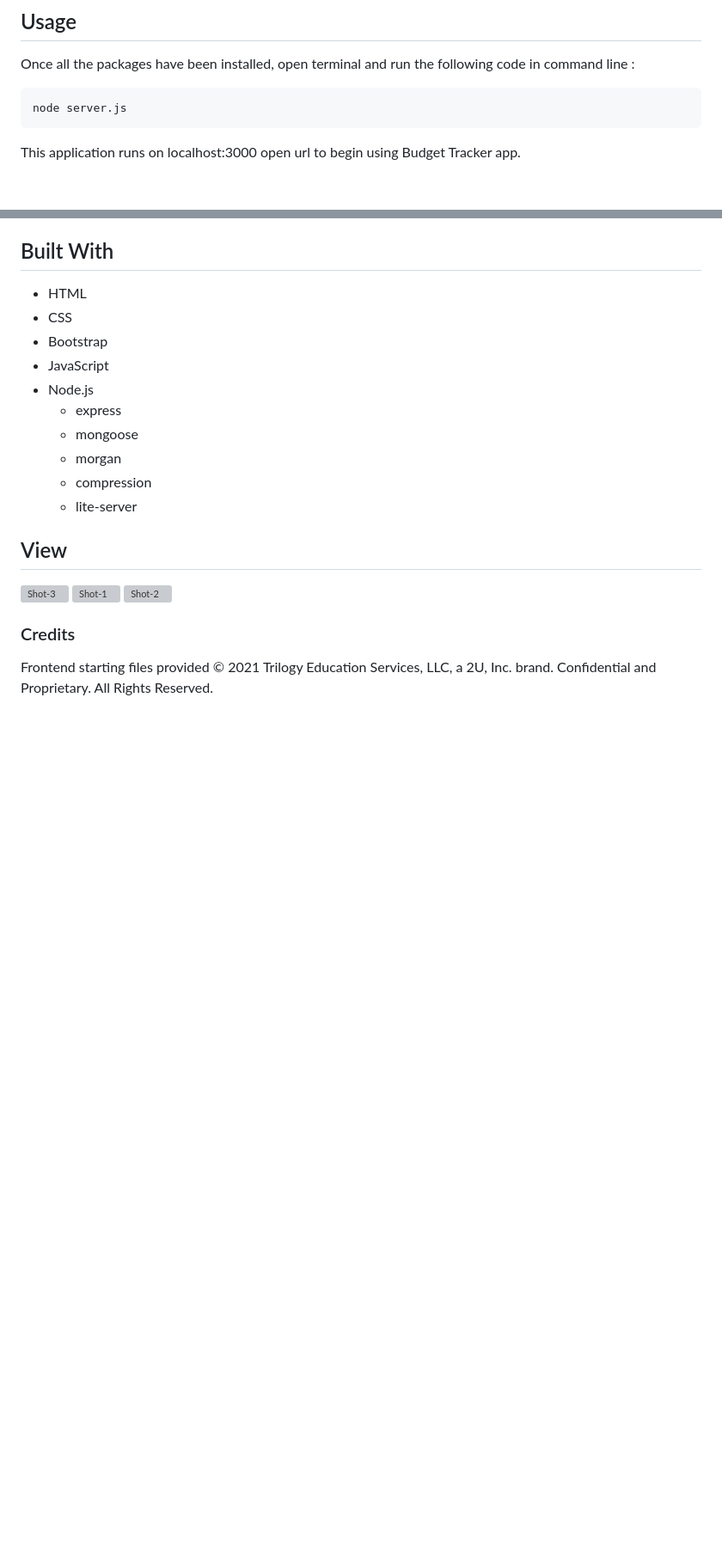
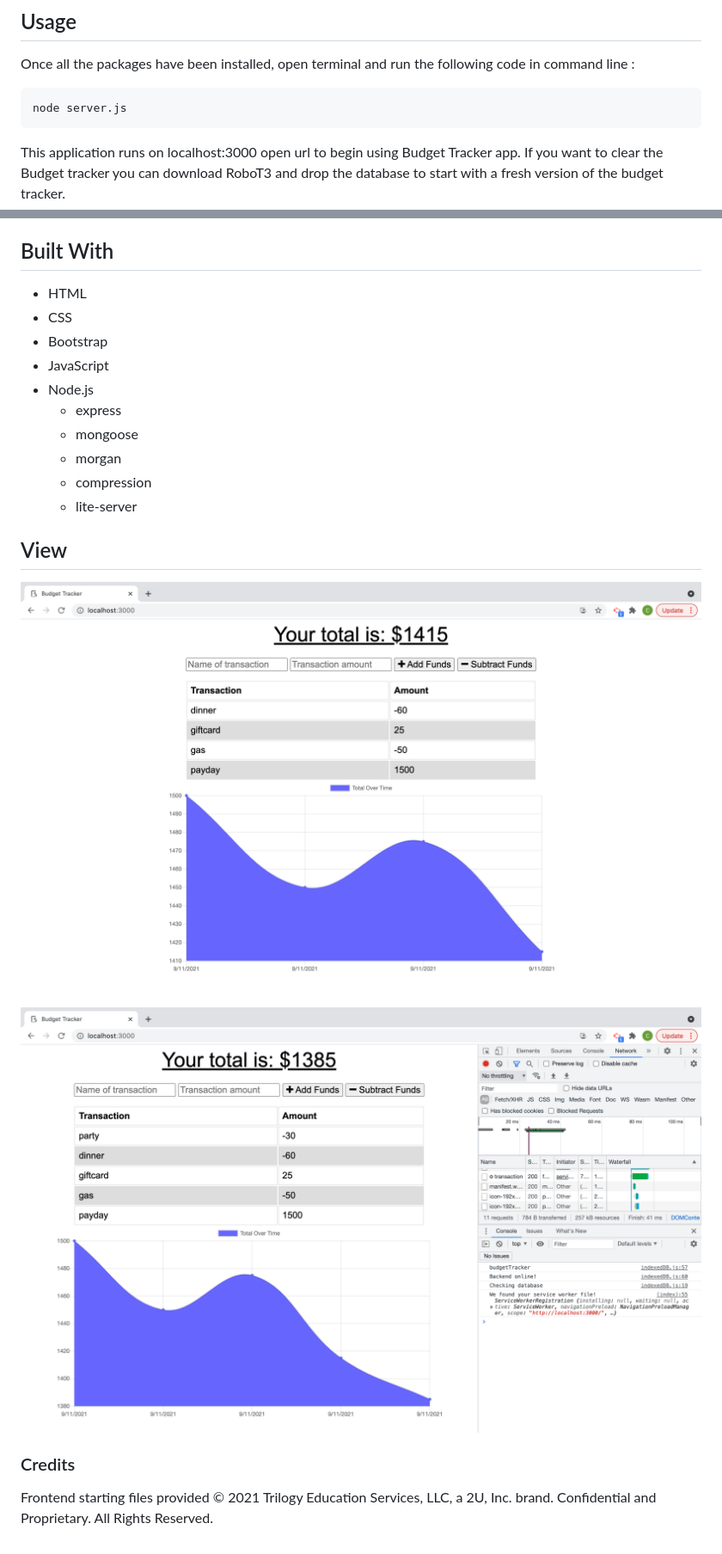
Before and after one commit to CaitlinSwickard/Online-Offline-Budget-Tracker, a Markdown page: readme.md, 2 parts joined by grey strips. Shown: that part at 86% size. GitHub-like rendering; pictures changed too: images/budget_tracker.png (added), images/offline.png (added); blank space fills up the shorter version; grey boxes are pictures that could not be loaded.

Commit message:
added photos to readme

````diff
--- a/readme.md
+++ b/readme.md
@@ -44,7 +44,7 @@ Once all the packages have been installed, open terminal and run the following c
 node server.js
 ```
 
-This application runs on localhost:3000 open url to begin using Budget Tracker app.
+This application runs on localhost:3000 open url to begin using Budget Tracker app. If you want to clear the Budget tracker you can download RoboT3 and drop the database to start with a fresh version of the budget tracker.
 
 ## Built With
 
@@ -61,9 +61,9 @@ This application runs on localhost:3000 open url to begin using Budget Tracker a
 
 ## View
 
-![Shot-3]()
-![Shot-1]()
-![Shot-2]()
+
+![Shot-1](images/budget_tracker.png)
+![Shot-2](images/offline.png)
 
 ### Credits
 Frontend starting files provided © 2021 Trilogy Education Services, LLC, a 2U, Inc. brand. Confidential and Proprietary. All Rights Reserved.
````
Also changed, not shown: 1 other file.
